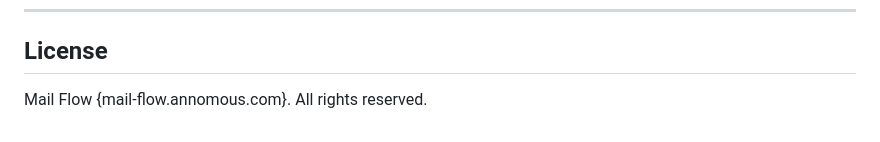
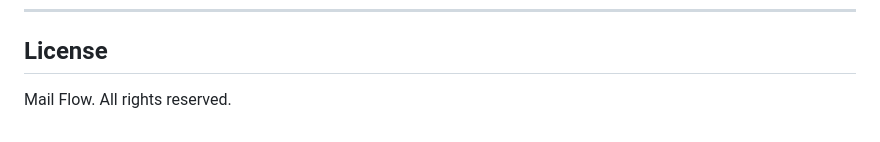
Before and after one commit to HydraSWE/MailAutomation, a Markdown page: README.md, the part around the change. Drawn GitHub-style.

Commit message:
Revise license text in README.md
Corrected the license text for clarity.

```diff
--- a/README.md
+++ b/README.md
@@ -565,4 +565,4 @@ The platform includes an automated backup system:
 
 ## License
 
-Mail Flow {mail-flow.annomous.com}. All rights reserved.
+Mail Flow. All rights reserved.
```
